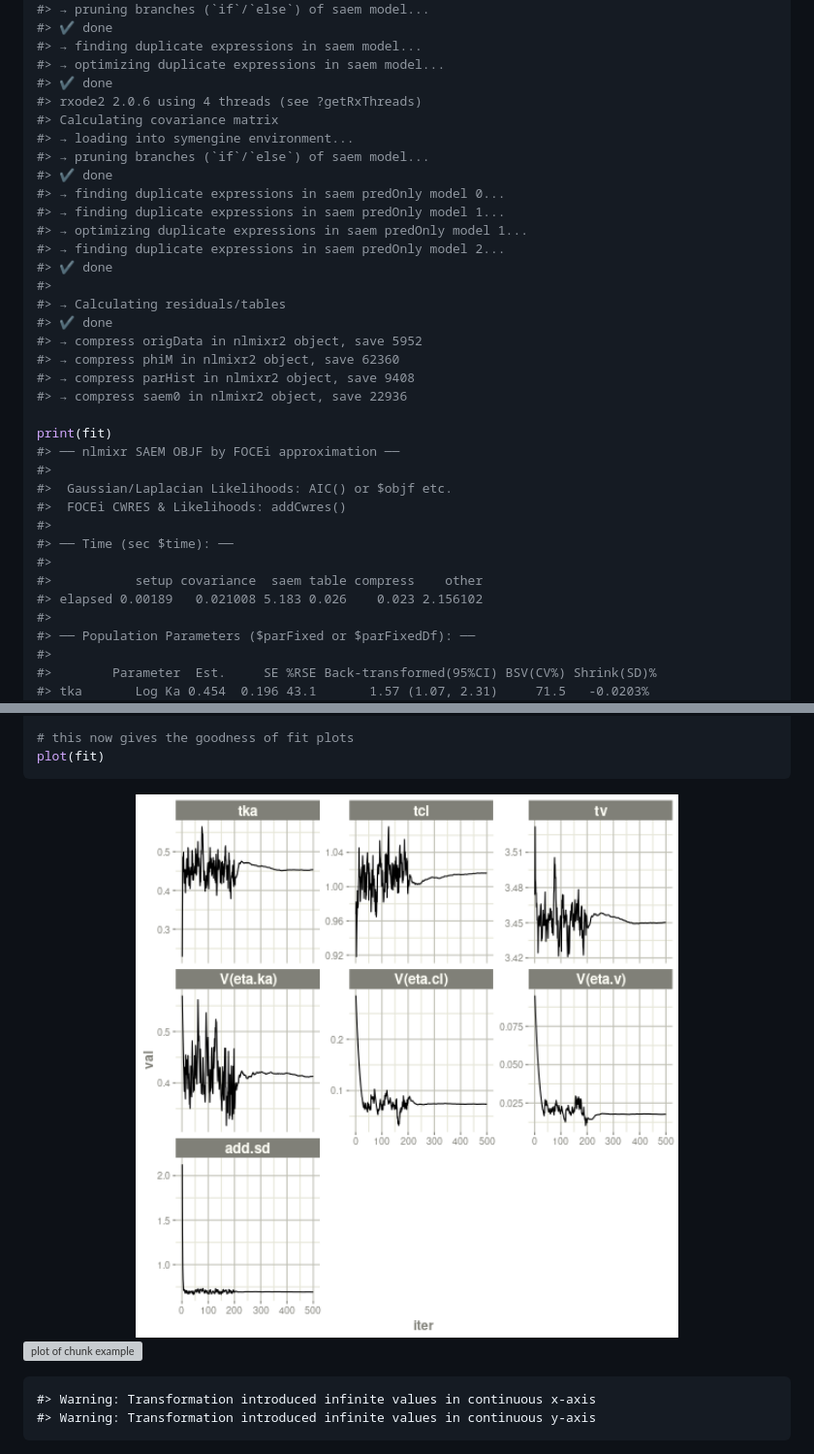
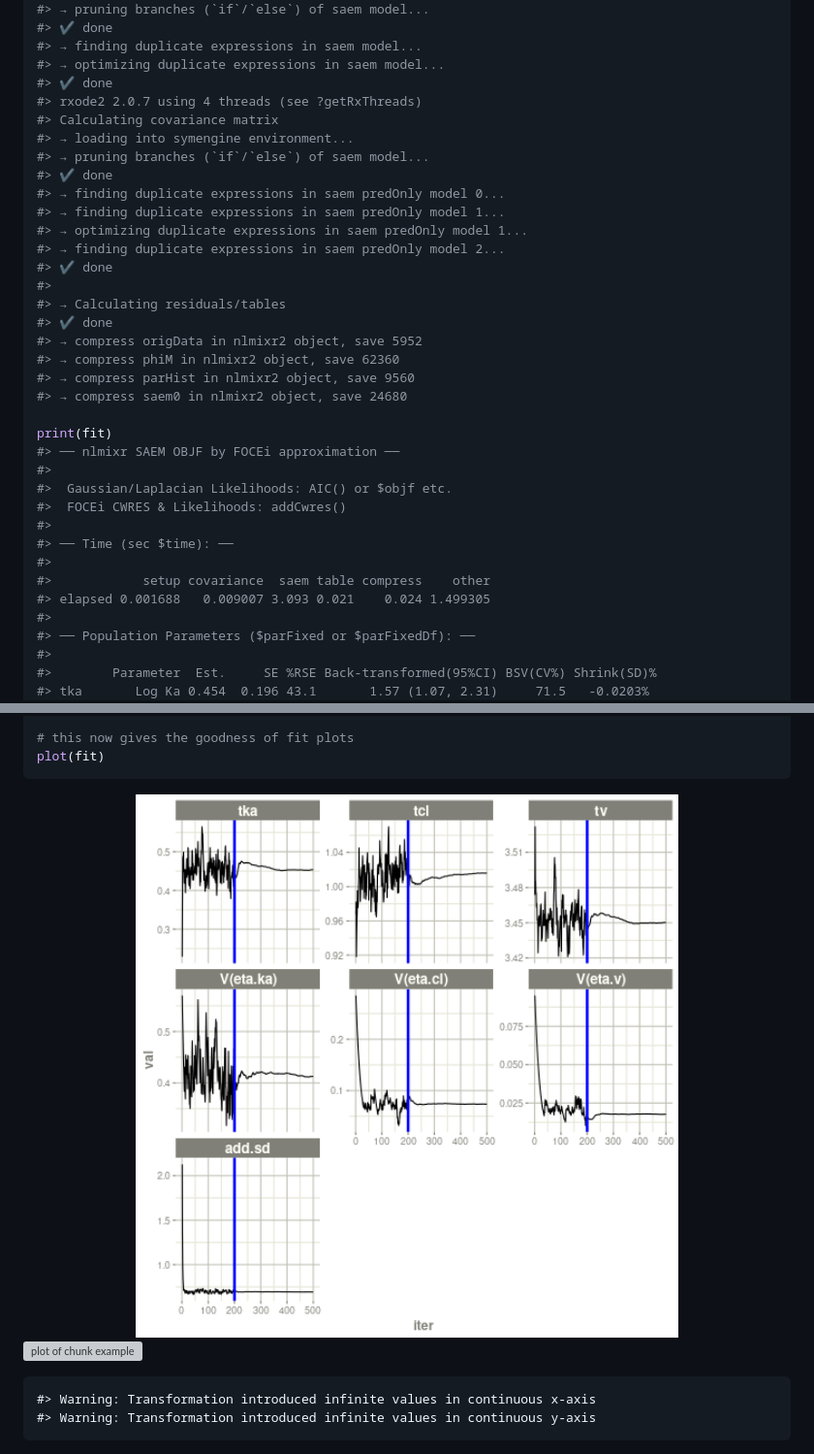
Before and after one commit to nlmixr2/nlmixr2plot, a Markdown page: README.md, 2 parts joined by grey strips. Shown: that part at 97% size. GitHub-like rendering; pictures changed too: man/figures/README-example-1.png; grey boxes are pictures that could not be loaded.

```diff
--- a/README.md
+++ b/README.md
@@ -75,7 +78,7 @@ fit <- nlmixr2(one.compartment, theo_sd,  est="saem", saemControl(print=0))
 #> → finding duplicate expressions in saem model...
 #> → optimizing duplicate expressions in saem model...
 #> ✔ done
-#> rxode2 2.0.6 using 4 threads (see ?getRxThreads)
+#> rxode2 2.0.7 using 4 threads (see ?getRxThreads)
 #> Calculating covariance matrix
 #> → loading into symengine environment...
 #> → pruning branches (`if`/`else`) of saem model...
@@ -90,8 +93,8 @@ fit <- nlmixr2(one.compartment, theo_sd,  est="saem", saemControl(print=0))
 #> ✔ done
 #> → compress origData in nlmixr2 object, save 5952
 #> → compress phiM in nlmixr2 object, save 62360
-#> → compress parHist in nlmixr2 object, save 9408
-#> → compress saem0 in nlmixr2 object, save 22936
+#> → compress parHist in nlmixr2 object, save 9560
+#> → compress saem0 in nlmixr2 object, save 24680
 
 print(fit)
 #> ── nlmixr SAEM OBJF by FOCEi approximation ──
@@ -101,8 +104,8 @@ print(fit)
 #>
 #> ── Time (sec $time): ──
 #>
-#>           setup covariance  saem table compress    other
-#> elapsed 0.00189   0.021008 5.183 0.026    0.023 2.156102
+#>            setup covariance  saem table compress    other
+#> elapsed 0.001688   0.009007 3.093 0.021    0.024 1.499305
 #>
 #> ── Population Parameters ($parFixed or $parFixedDf): ──
 #>
```
Also changed, not shown: other parts of README.md (+3 -0 lines), 1 other file.
